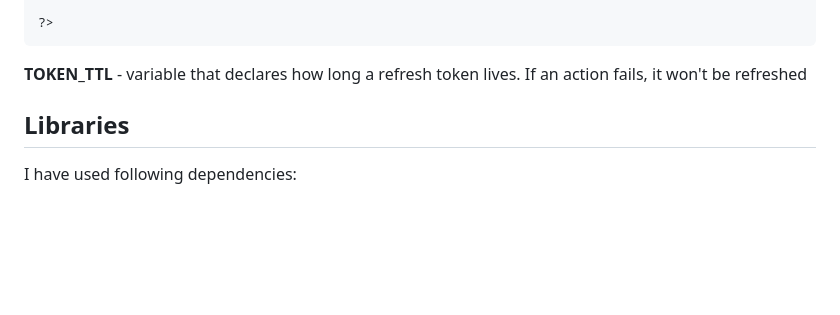
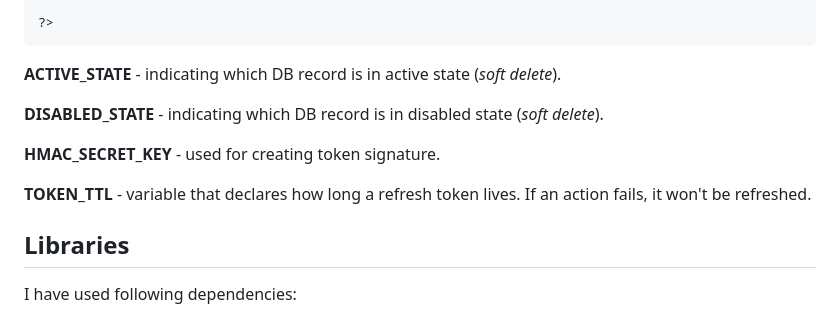
Before and after one commit to AleksandarTulic/User-Manager, a Markdown page: Backend/README.md, the part around the change. Rendered like a GitHub page; blank space fills up the shorter version.

````diff
--- a/Backend/README.md
+++ b/Backend/README.md
@@ -88,7 +88,10 @@ class ProjectConstants{
 ?>
 ```
 
-<p><b>TOKEN_TTL</b> - variable that declares how long a refresh token lives. If an action fails, it won't be refreshed</p>
+<p><b>ACTIVE_STATE</b> - indicating which DB record is in active state (<i>soft delete</i>).</p>
+<p><b>DISABLED_STATE</b> - indicating which DB record is in disabled state (<i>soft delete</i>).</p>
+<p><b>HMAC_SECRET_KEY</b> - used for creating token signature.</p>
+<p><b>TOKEN_TTL</b> - variable that declares how long a refresh token lives. If an action fails, it won't be refreshed.</p>
 
 ## Libraries
 
````
